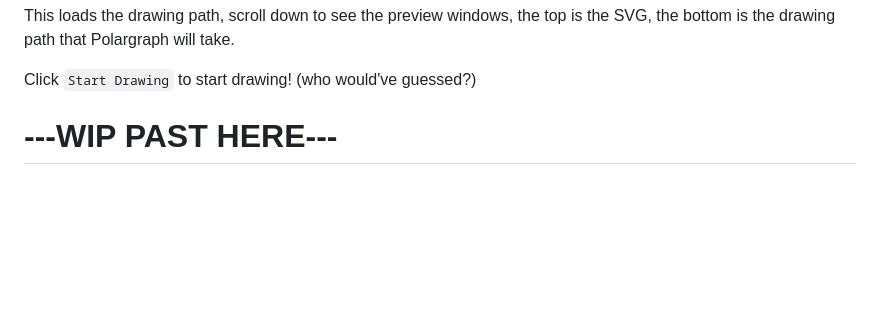
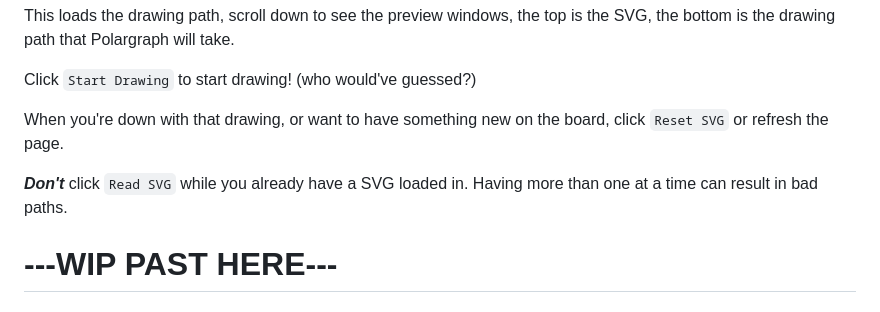
Before and after one commit to ut-ras/Demobots-Polargraph, a Markdown page: Demos/readme.md, the part around the change. Drawn GitHub-style; blank space fills up the shorter version.

```diff
--- a/Demos/readme.md
+++ b/Demos/readme.md
@@ -113,7 +113,9 @@ This loads the drawing path, scroll down to see the preview windows, the top is
 
 Click `Start Drawing` to start drawing! (who would've guessed?)
 
+When you're down with that drawing, or want to have something new on the board, click `Reset SVG` or refresh the page.
 
+***Don't*** click `Read SVG` while you already have a SVG loaded in. Having more than one at a time can result in bad paths.
 
 # ---WIP PAST HERE---
 
```
